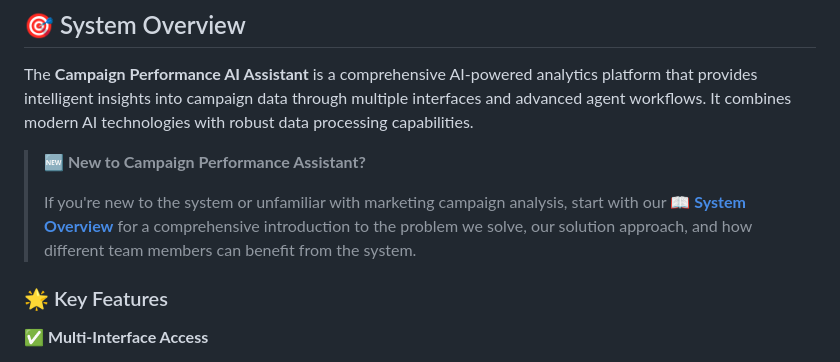
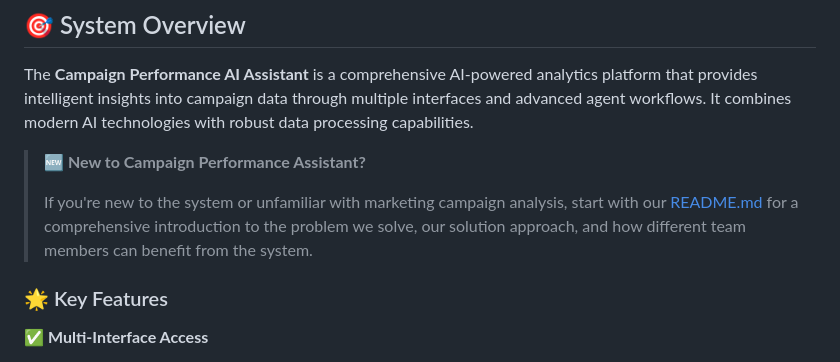
Before and after one commit to lfernandez148/turing-project-4, a Markdown page: OVERVIEW.md, the part around the change. GitHub-like rendering.

```diff
--- a/OVERVIEW.md
+++ b/OVERVIEW.md
@@ -23,7 +23,7 @@ The **Campaign Performance AI Assistant** is a comprehensive AI-powered analytic
 
 > **🆕 New to Campaign Performance Assistant?**
 >
-> If you're new to the system or unfamiliar with marketing campaign analysis, start with our [📖 **System Overview**](OVERVIEW.md) for a comprehensive introduction to the problem we solve, our solution approach, and how different team members can benefit from the system.
+> If you're new to the system or unfamiliar with marketing campaign analysis, start with our [README.md](README.md) for a comprehensive introduction to the problem we solve, our solution approach, and how different team members can benefit from the system.
 
 ### 🌟 Key Features
 
```
Also changed, not shown: README.md (+1 -1 lines).
